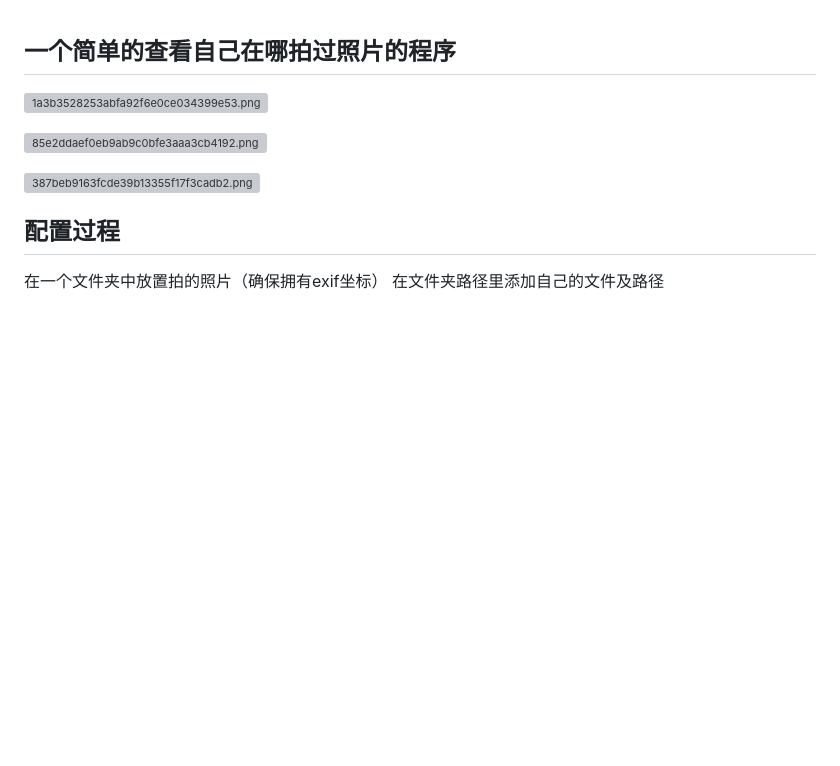
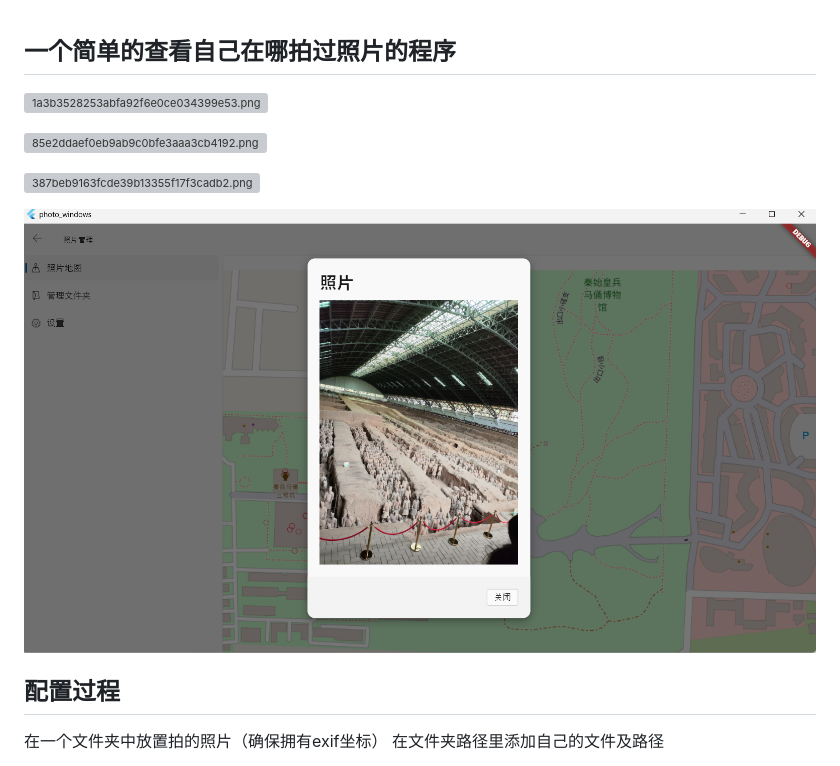
Before and after one commit to crosage/titanium, a Markdown page: README.md, the part around the change. Drawn GitHub-style; pictures changed too: assets/image.png (added); blank space fills up the shorter version; grey boxes are pictures that could not be loaded.

Commit message:
:memo:docs: 更新readme

```diff
--- a/README.md
+++ b/README.md
@@ -6,6 +6,10 @@
 
 ![387beb9163fcde39b13355f17f3cadb2.png](assets/387beb9163fcde39b13355f17f3cadb2.png)
 
+![image.png](assets/image.png)
+
+
+
 ## 配置过程
 
 在一个文件夹中放置拍的照片（确保拥有exif坐标）
```
